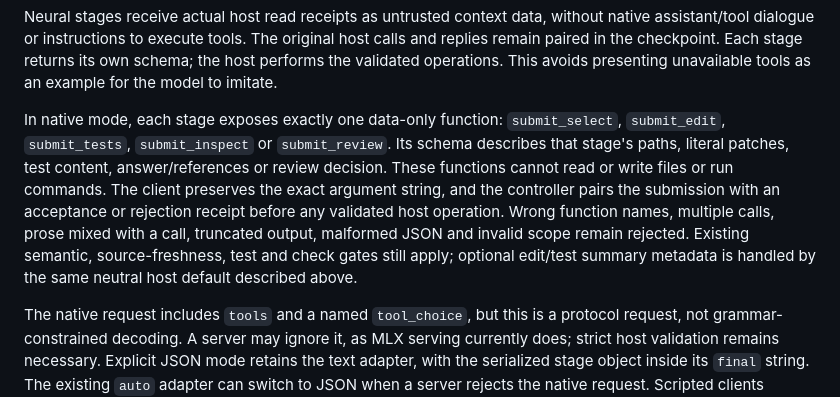
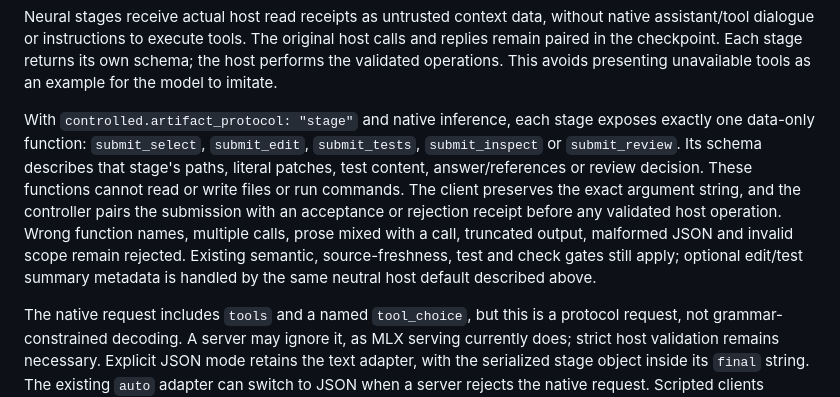
Before and after one commit to kadessovb02/CorePilot, a Markdown page: docs/controlled-workflow.md, the part around the change. Drawn GitHub-style.

```diff
--- a/docs/controlled-workflow.md
+++ b/docs/controlled-workflow.md
@@ -32,7 +32,7 @@ The controller accepts one complete JSON fence and supplies neutral host metadat
 
 Neural stages receive actual host read receipts as untrusted context data, without native assistant/tool dialogue or instructions to execute tools. The original host calls and replies remain paired in the checkpoint. Each stage returns its own schema; the host performs the validated operations. This avoids presenting unavailable tools as an example for the model to imitate.
 
-In native mode, each stage exposes exactly one data-only function: `submit_select`, `submit_edit`, `submit_tests`, `submit_inspect` or `submit_review`. Its schema describes that stage's paths, literal patches, test content, answer/references or review decision. These functions cannot read or write files or run commands. The client preserves the exact argument string, and the controller pairs the submission with an acceptance or rejection receipt before any validated host operation. Wrong function names, multiple calls, prose mixed with a call, truncated output, malformed JSON and invalid scope remain rejected. Existing semantic, source-freshness, test and check gates still apply; optional edit/test summary metadata is handled by the same neutral host default described above.
+With `controlled.artifact_protocol: "stage"` and native inference, each stage exposes exactly one data-only function: `submit_select`, `submit_edit`, `submit_tests`, `submit_inspect` or `submit_review`. Its schema describes that stage's paths, literal patches, test content, answer/references or review decision. These functions cannot read or write files or run commands. The client preserves the exact argument string, and the controller pairs the submission with an acceptance or rejection receipt before any validated host operation. Wrong function names, multiple calls, prose mixed with a call, truncated output, malformed JSON and invalid scope remain rejected. Existing semantic, source-freshness, test and check gates still apply; optional edit/test summary metadata is handled by the same neutral host default described above.
 
 The native request includes `tools` and a named `tool_choice`, but this is a protocol request, not grammar-constrained decoding. A server may ignore it, as MLX serving currently does; strict host validation remains necessary. Explicit JSON mode retains the text adapter, with the serialized stage object inside its `final` string. The existing `auto` adapter can switch to JSON when a server rejects the native request. Scripted clients without `complete_stage` retain the prior text contract. Neither a typed schema nor a successful submission establishes autonomous coding quality.
 
```
Also changed, not shown: README.md (+1 -1 lines).
